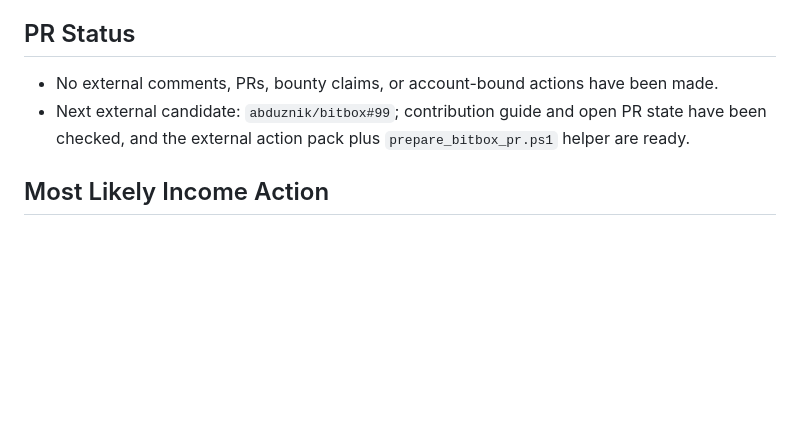
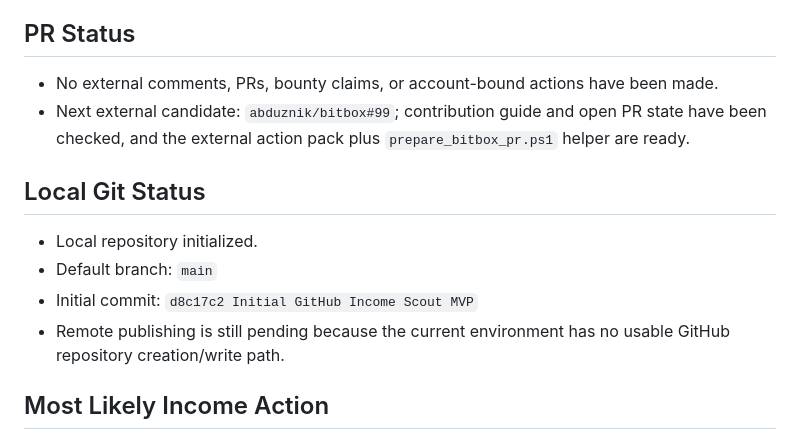
Before and after one commit to George4177/github-income-scout, a Markdown page: reports/current_progress.md, the part around the change. Drawn GitHub-style; blank space fills up the shorter version.

Commit message:
Record local repository status

```diff
--- a/reports/current_progress.md
+++ b/reports/current_progress.md
@@ -106,6 +106,13 @@ Date: 2026-07-05
 - No external comments, PRs, bounty claims, or account-bound actions have been made.
 - Next external candidate: `abduznik/bitbox#99`; contribution guide and open PR state have been checked, and the external action pack plus `prepare_bitbox_pr.ps1` helper are ready.
 
+## Local Git Status
+
+- Local repository initialized.
+- Default branch: `main`
+- Initial commit: `d8c17c2 Initial GitHub Income Scout MVP`
+- Remote publishing is still pending because the current environment has no usable GitHub repository creation/write path.
+
 ## Most Likely Income Action
 
 The fastest income path is to publish/polish GitHub Income Scout as a portfolio repo and offer a small "Starter Audit" service at USD 29-49. This is more controllable than waiting for bounty approval and can directly target developers who want contribution opportunities.
```
